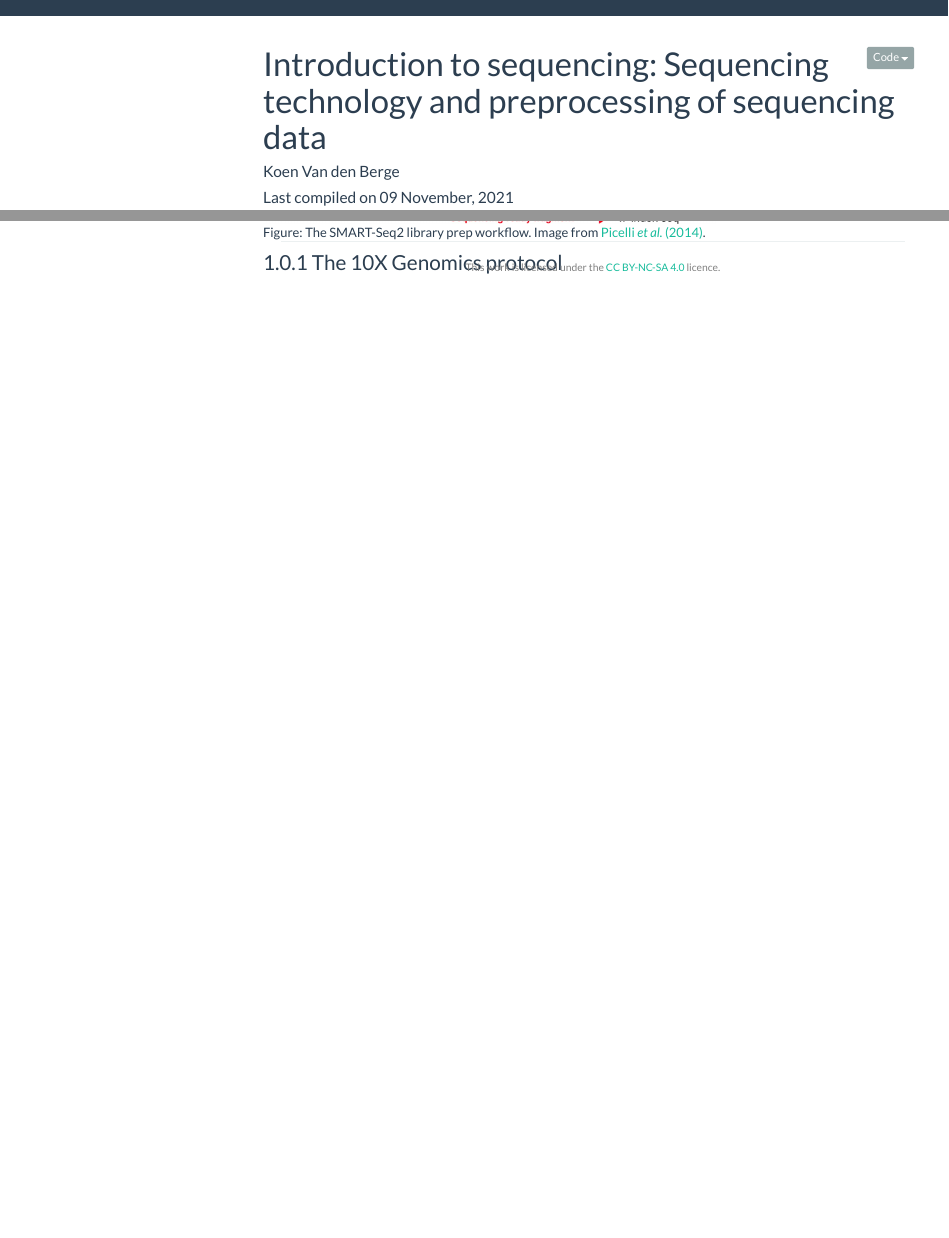
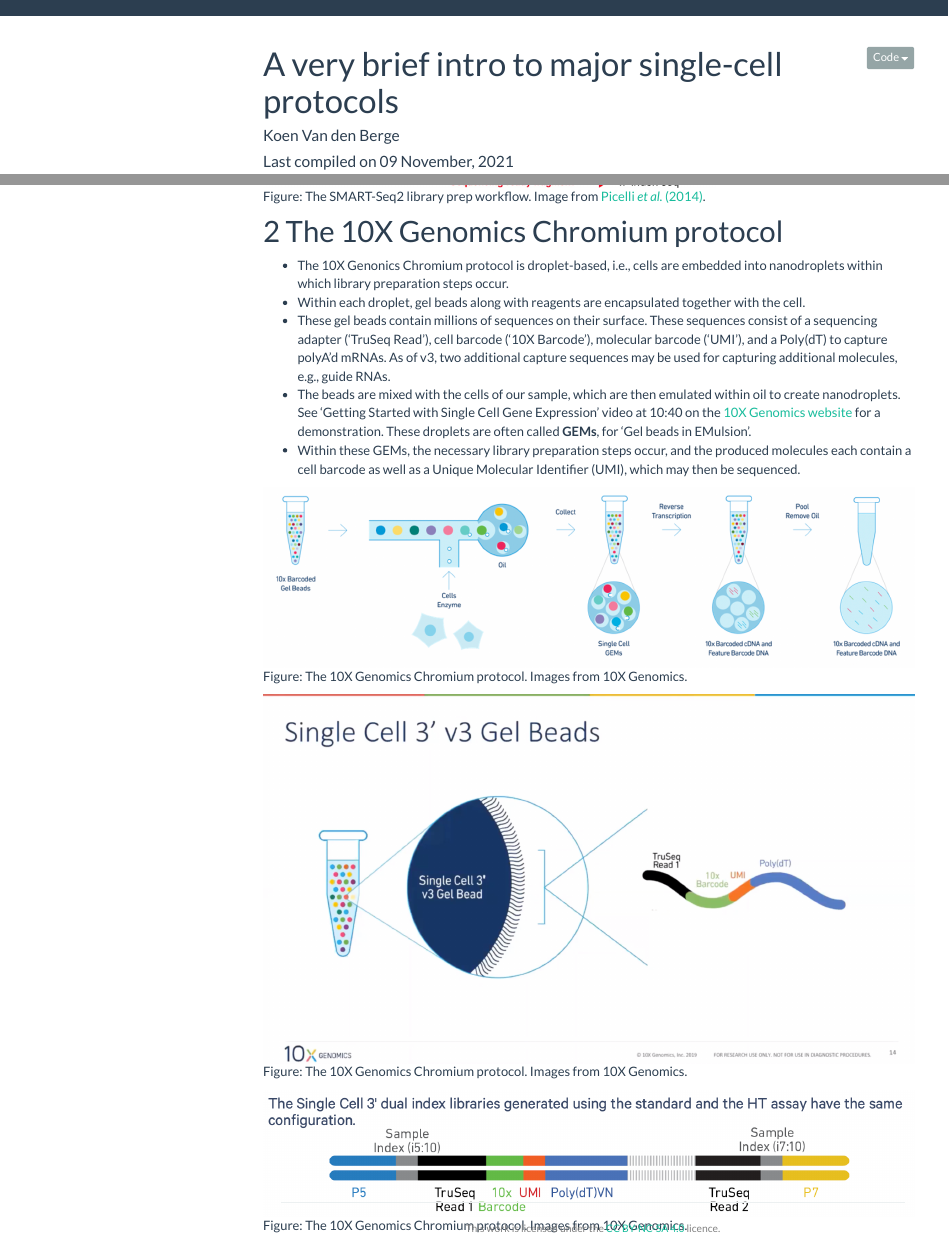
Before and after one commit to statOmics/singleCellCourse, an R Markdown document (singleCellProtocols.Rmd): the page in a window 1100 px wide, from its top, and a second part further down, joined at a grey line. Rendered offline with R 4.5, knitr and Pandoc, with nearby package versions; menus at the side of the page are left out.

Commit message:
add singlecell protocols

````diff
--- a/singleCellProtocols.Rmd
+++ b/singleCellProtocols.Rmd
@@ -1,5 +1,5 @@
 ---
-title: "Introduction to sequencing: Sequencing technology and preprocessing of sequencing data"
+title: "A very brief intro to major single-cell protocols"
 author: "Koen Van den Berge"
 date: "Last compiled on `r format(Sys.time(), '%d %B, %Y')`"
 output:
@@ -50,4 +50,16 @@
 include_graphics("./figures/smartseq2.png")
 ```
 
-### The 10X Genomics protocol
+# The 10X Genomics Chromium protocol
+
+- The 10X Genonics Chromium protocol is droplet-based, i.e., cells are embedded into nanodroplets within which library preparation steps occur.
+- Within each droplet, gel beads along with reagents are encapsulated together with the cell.
+- These gel beads contain millions of sequences on their surface. These sequences consist of a sequencing adapter ('TruSeq Read'), cell barcode ('10X Barcode'), molecular barcode ('UMI'), and a Poly(dT) to capture polyA'd mRNAs. As of v3, two additional capture sequences may be used for capturing additional molecules, e.g., guide RNAs.
+- The beads are mixed with the cells of our sample, which are then emulated within oil to create nanodroplets. See 'Getting Started with Single Cell Gene Expression' video at 10:40 on the [10X Genomics website](https://www.10xgenomics.com/products/single-cell-gene-expression) for a demonstration. These droplets are often called **GEMs**, for 'Gel beads in EMulsion'.
+- Within these GEMs, the necessary library preparation steps occur, and the produced molecules each contain a cell barcode as well as a Unique Molecular Identifier (UMI), which may then be sequenced.
+
+```{r, echo=FALSE, fig.cap=paste("Figure: The 10X Genomics Chromium protocol. Images from 10X Genomics.")}
+include_graphics("./figures/10xv3Workflow.png")
+include_graphics("./figures/10xv3Beads.png")
+include_graphics("./figures/10xv3Read.png")
+```
````
Also changed, not shown: index.Rmd (+3 -1 lines), figures/10xv3Beads.png (added), figures/10xv3Read.png (added), figures/10xv3Workflow.png (added).
